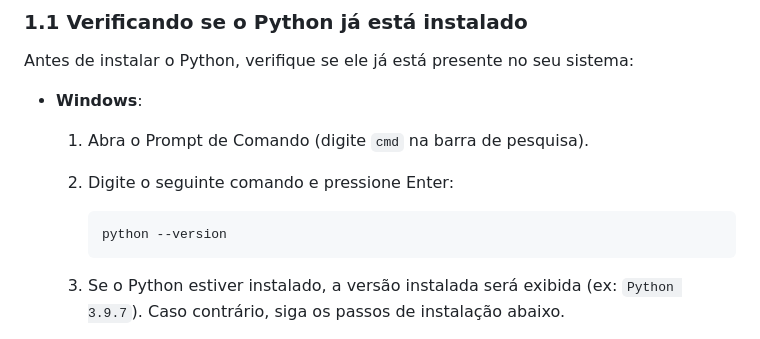
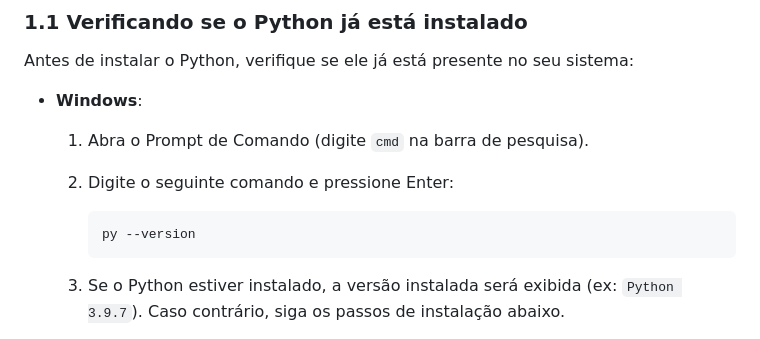
Before and after one commit to dhDSouza/dev-python, a Markdown page: Aula 1/Configuração.md, the part around the change. Rendered like a GitHub page.

Commit message:
Ajustado comando de verificação de versão do python no Windows

````diff
--- a/Aula 1/Configuração.md
+++ b/Aula 1/Configuração.md
@@ -13,7 +13,7 @@ Antes de instalar o Python, verifique se ele já está presente no seu sistema:
    2. Digite o seguinte comando e pressione Enter:
 
       ```bash
-      python --version
+      py --version
       ```
 
    3. Se o Python estiver instalado, a versão instalada será exibida (ex: `Python 3.9.7`). Caso contrário, siga os passos de instalação abaixo.
````
